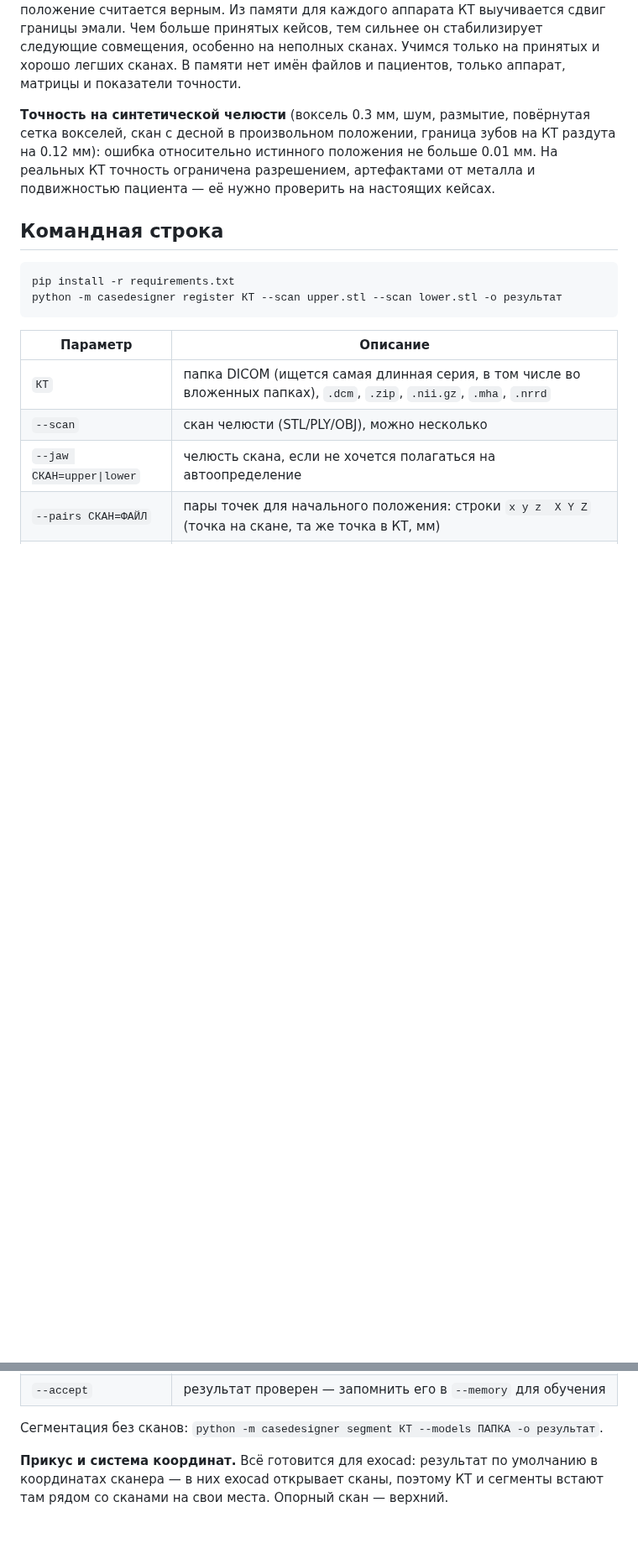
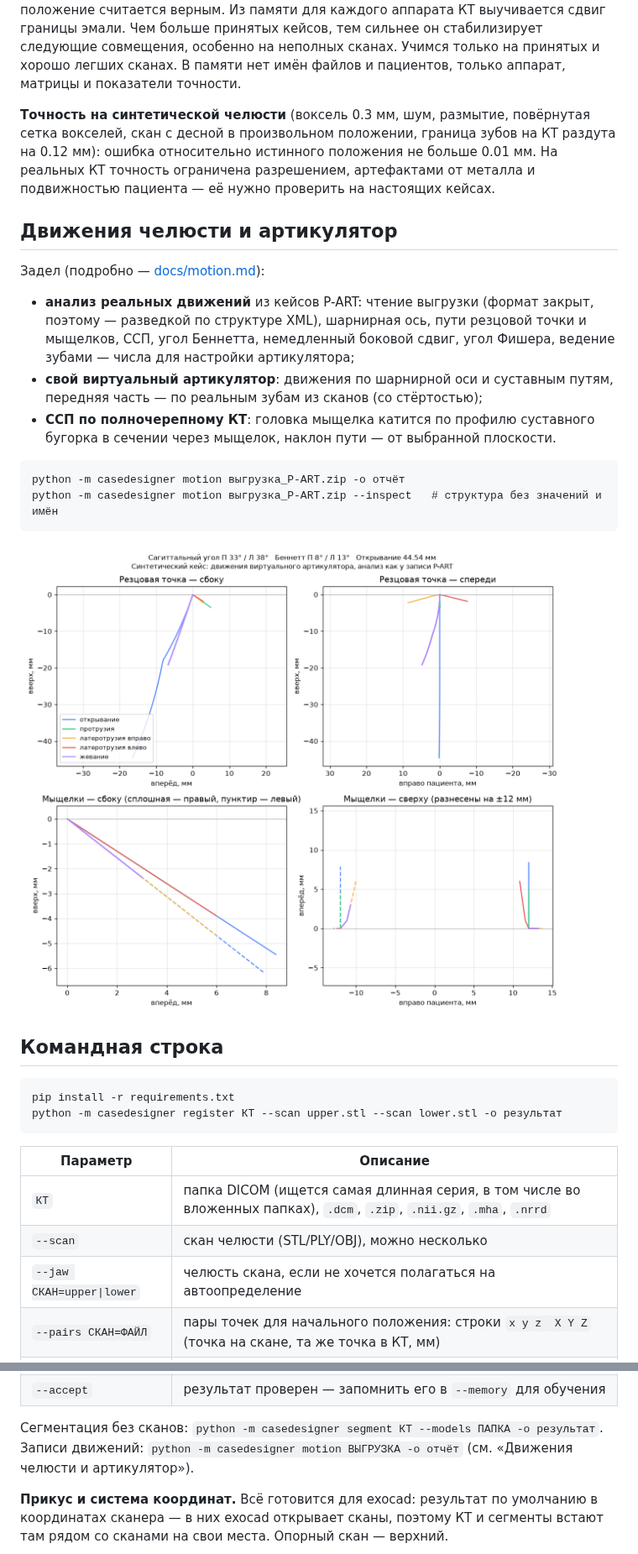
Before and after one commit to Tony21213/Tony21213, a Markdown page: custom-case-designer/README.md, 2 parts joined by grey strips. Shown at 84% size. Drawn GitHub-style; pictures changed too: custom-case-designer/docs/motion_analysis.png (added); blank space fills up the shorter version.

````diff
--- a/custom-case-designer/README.md
+++ b/custom-case-designer/README.md
@@ -136,6 +136,26 @@ python -m casedesigner segment КТ --models модели -o результат
 точность ограничена разрешением, артефактами от металла и подвижностью
 пациента — её нужно проверить на настоящих кейсах.
 
+## Движения челюсти и артикулятор
+
+Задел (подробно — [docs/motion.md](docs/motion.md)):
+
+- **анализ реальных движений** из кейсов P-ART: чтение выгрузки (формат
+  закрыт, поэтому — разведкой по структуре XML), шарнирная ось, пути
+  резцовой точки и мыщелков, ССП, угол Беннетта, немедленный боковой сдвиг,
+  угол Фишера, ведение зубами — числа для настройки артикулятора;
+- **свой виртуальный артикулятор**: движения по шарнирной оси и суставным
+  путям, передняя часть — по реальным зубам из сканов (со стёртостью);
+- **ССП по полночерепному КТ**: головка мыщелка катится по профилю суставного
+  бугорка в сечении через мыщелок, наклон пути — от выбранной плоскости.
+
+```
+python -m casedesigner motion выгрузка_P-ART.zip -o отчёт
+python -m casedesigner motion выгрузка_P-ART.zip --inspect   # структура без значений и имён
+```
+
+![Анализ движений](docs/motion_analysis.png)
+
 ## Командная строка
 
 ```
@@ -157,6 +177,7 @@ python -m casedesigner register КТ --scan upper.stl --scan lower.stl -o рез
 | `--accept` | результат проверен — запомнить его в `--memory` для обучения |
 
 Сегментация без сканов: `python -m casedesigner segment КТ --models ПАПКА -o результат`.
+Записи движений: `python -m casedesigner motion ВЫГРУЗКА -o отчёт` (см. «Движения челюсти и артикулятор»).
 
 **Прикус и система координат.** Всё готовится для exocad: результат по
 умолчанию в координатах сканера — в них exocad открывает сканы, поэтому КТ и
````
Also changed, not shown: other parts of custom-case-designer/README.md (+3 -1 lines), custom-case-designer/THIRD_PARTY_NOTICES.md (+1 -0 lines), custom-case-designer/docs/motion.md (added, +183 -0 lines), 6 other files.
